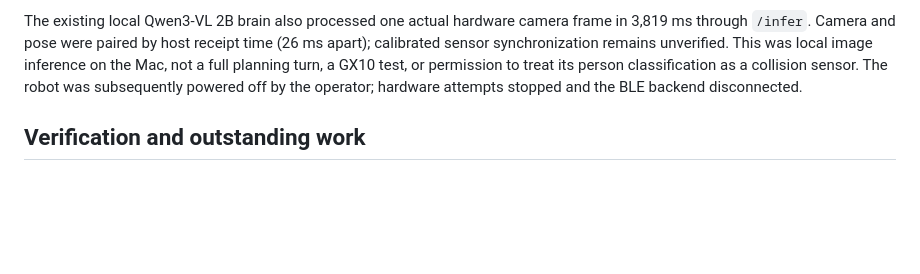
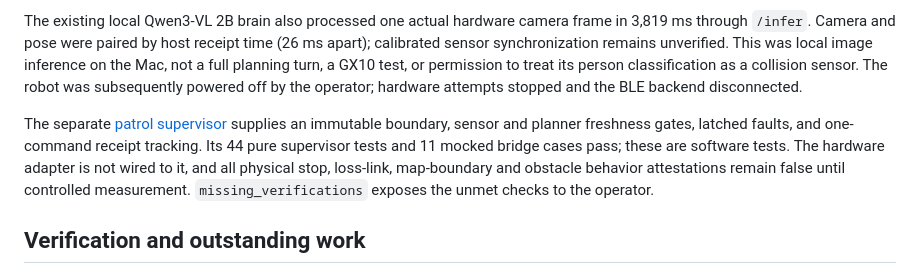
Before and after one commit to hiepnguyenduc2005/annie, a Markdown page: robot/SETUP.md, the part around the change. Rendered like a GitHub page; blank space fills up the shorter version.

Commit message:
docs: distinguish patrol gate tests from physical readiness

```diff
--- a/robot/SETUP.md
+++ b/robot/SETUP.md
@@ -169,6 +169,14 @@ test, or permission to treat its person classification as a collision sensor.
 The robot was subsequently powered off by the operator; hardware attempts
 stopped and the BLE backend disconnected.
 
+The separate [patrol supervisor](patrol/README.md) supplies an immutable
+boundary, sensor and planner freshness gates, latched faults, and one-command
+receipt tracking. Its 44 pure supervisor tests and 11 mocked bridge cases pass;
+these are software tests. The hardware adapter is not wired to it, and all
+physical stop, loss-link, map-boundary and obstacle behavior attestations
+remain false until controlled measurement. `missing_verifications` exposes
+the unmet checks to the operator.
+
 ## Verification and outstanding work
 
 - [x] Host inventory executes in the existing Mac runtime.
```
Also changed, not shown: docs/TODO.md (+1 -0 lines).
